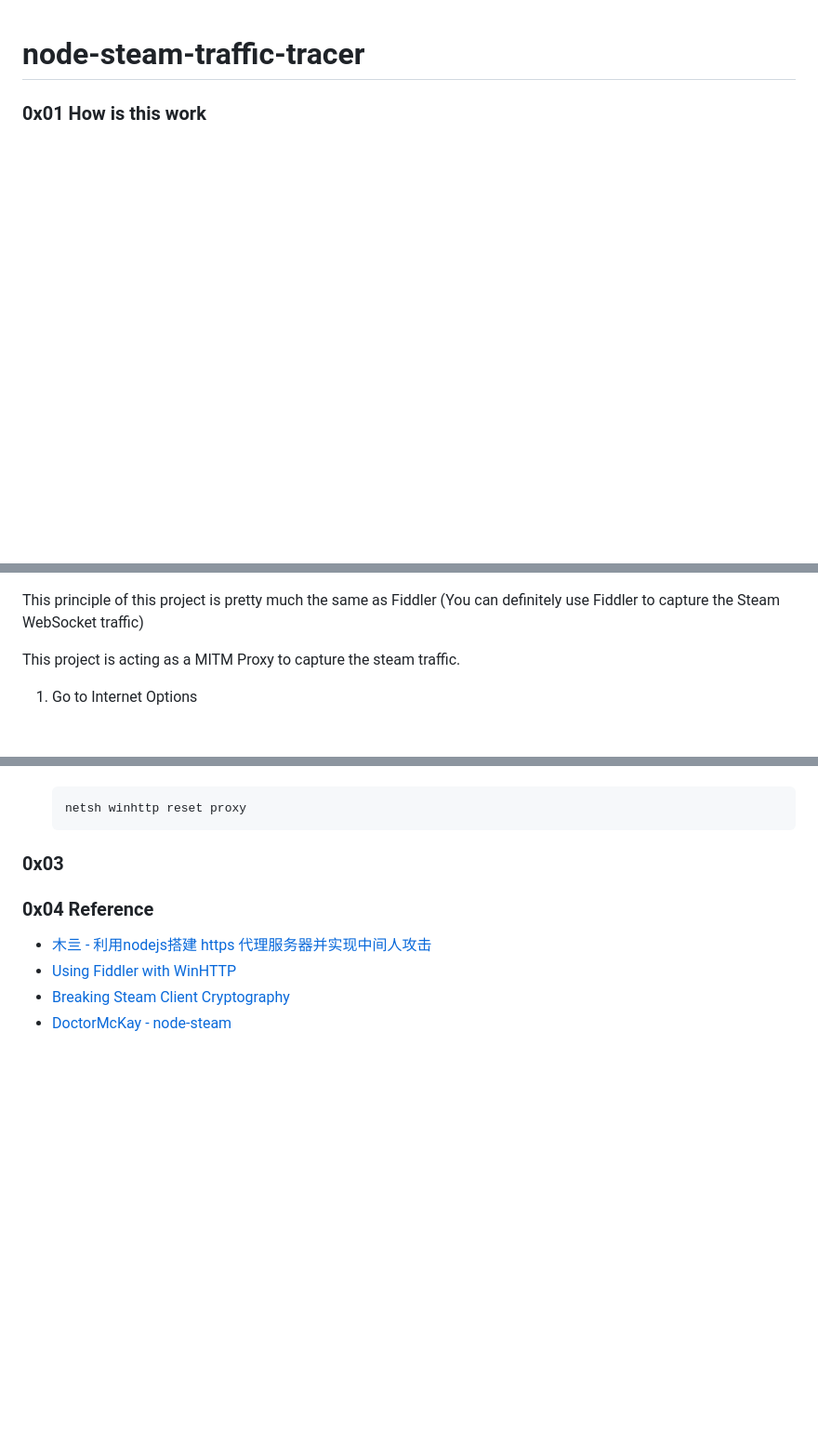
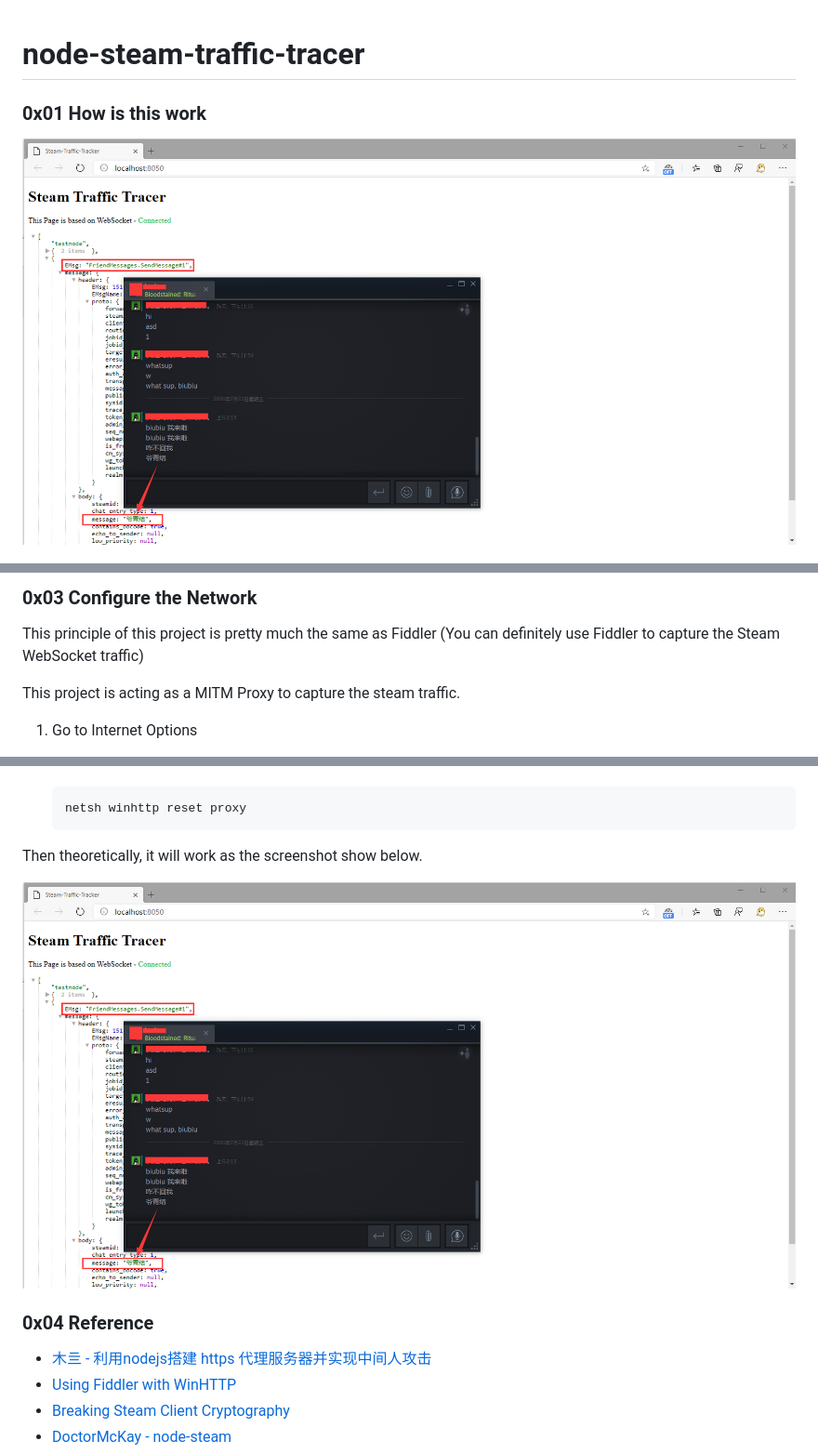
Before and after one commit to Y2Nk4/node-steam-client-traffic-tracer, a Markdown page: README.md, 3 parts joined by grey strips. Shown: that part at 93% size. Drawn GitHub-style; pictures changed too: document/screenshot.png (added); blank space fills up the shorter version.

````diff
--- a/README.md
+++ b/README.md
@@ -1,6 +1,8 @@
 # node-steam-traffic-tracer
 
 ### 0x01 How is this work
+
+![Screnshot](/document/screenshot.png)
 
 ![how-this-work](/document/how-this-work-chart.png)
 
@@ -31,3 +103,4 @@ Protocol.
+### 0x03 Configure the Network
 This principle of this project is pretty much the same as Fiddler
 (You can definitely use Fiddler to capture the Steam WebSocket traffic)
 
@@ -52,7 +125,9 @@ This project is acting as a MITM Proxy to capture the steam traffic.
     netsh winhttp reset proxy
     ```
 
-### 0x03
+Then theoretically, it will work as the screenshot show below.
+
+![Screnshot](/document/screenshot.png)
 
 ### 0x04 Reference
 - [木亖 - 利用nodejs搭建 https 代理服务器并实现中间人攻击](https://juejin.im/post/5cce881ef265da036902a934)
````
Also changed, not shown: other parts of README.md (+72 -2 lines), 2 other files.
